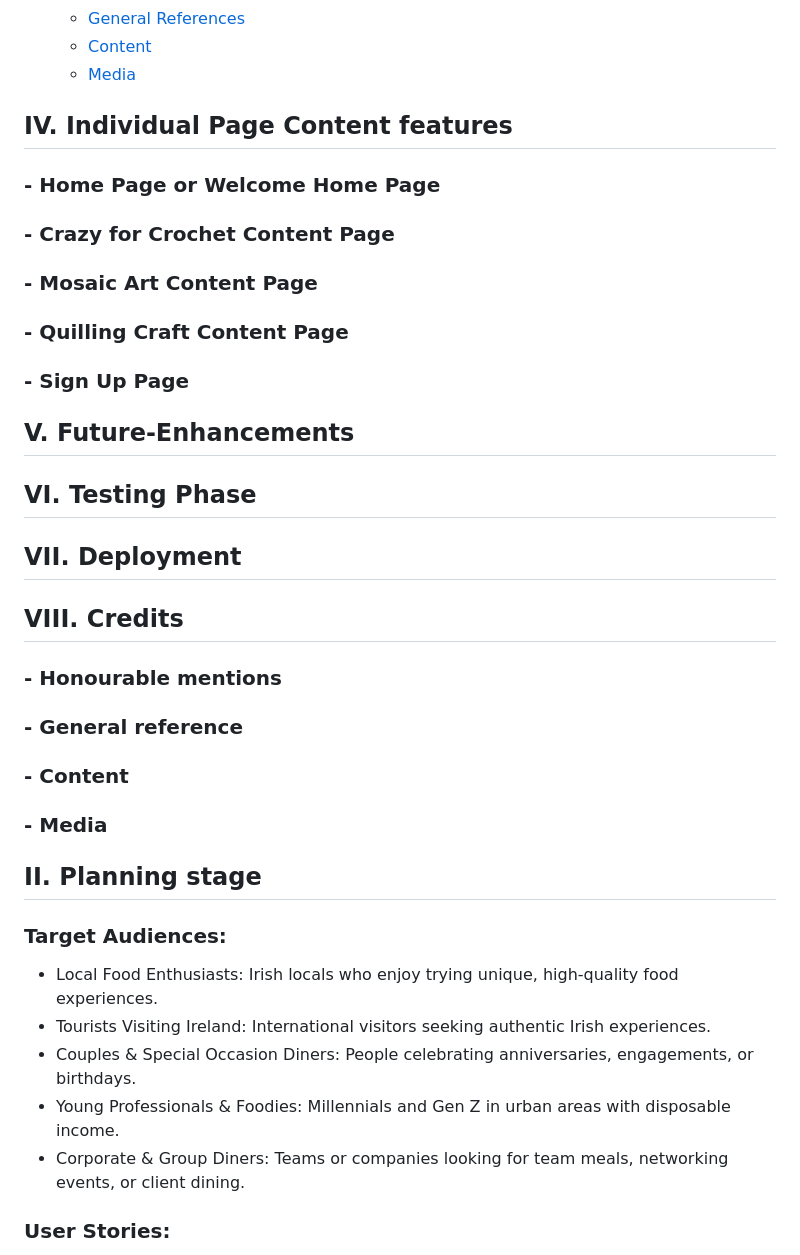
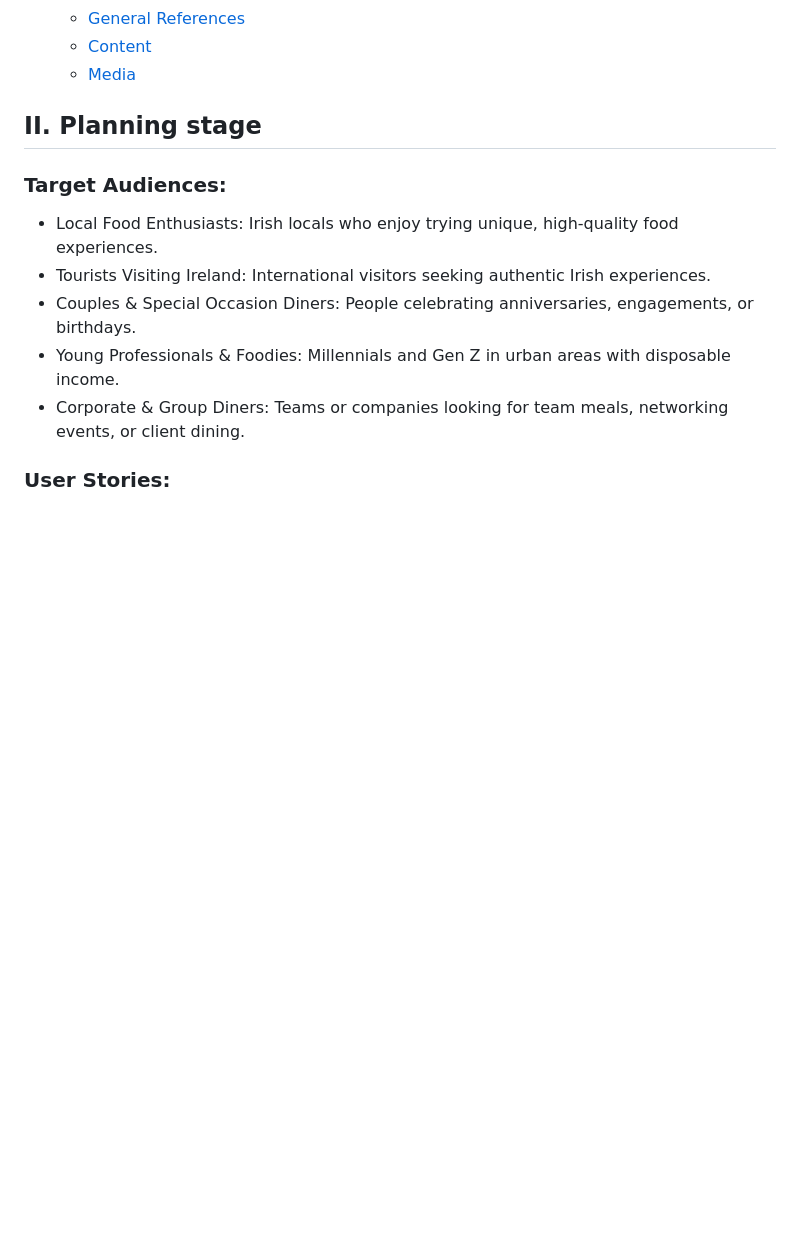
Before and after one commit to sowmya1283/heavenlydining, a Markdown page: README.md, the part around one of its changes. Rendered like a GitHub page; blank space fills up the shorter version.

```diff
--- a/README.md
+++ b/README.md
@@ -47,20 +47,6 @@ Discover something extraordinary. Step into a dining adventure that awakens your
   - [General References](#general-references)
   - [Content](#content)
   - [Media](#media)
-## IV. Individual Page Content features
-### - Home Page or Welcome Home Page
-### - Crazy for Crochet Content Page
-### - Mosaic Art Content Page
-### - Quilling Craft Content Page
-### - Sign Up Page
-## V. Future-Enhancements
-## VI. Testing Phase
-## VII. Deployment
-## VIII. Credits
-### - Honourable mentions
-### - General reference
-### - Content
-### - Media
 
 
 ## II. Planning stage
```
Also changed, not shown: other parts of README.md (+10 -10 lines), TESTING_PHASE.md (+0 -5 lines).
